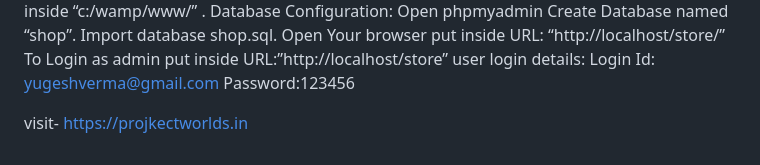
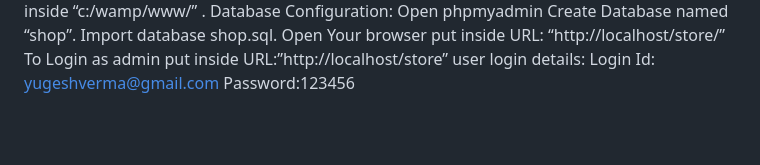
Before and after one commit to EsraaElnajjar/E-BuisnessProject, a Markdown page: README.md, the part around the change. Rendered like a GitHub page; blank space fills up the shorter version.

Commit message:
php project

```diff
--- a/README.md
+++ b/README.md
@@ -55,6 +55,3 @@ To Login as admin put inside URL:”http://localhost/store”
 user login details:
 Login Id: yugeshverma@gmail.com
 Password:123456
-
-
-visit- https://projkectworlds.in
```
